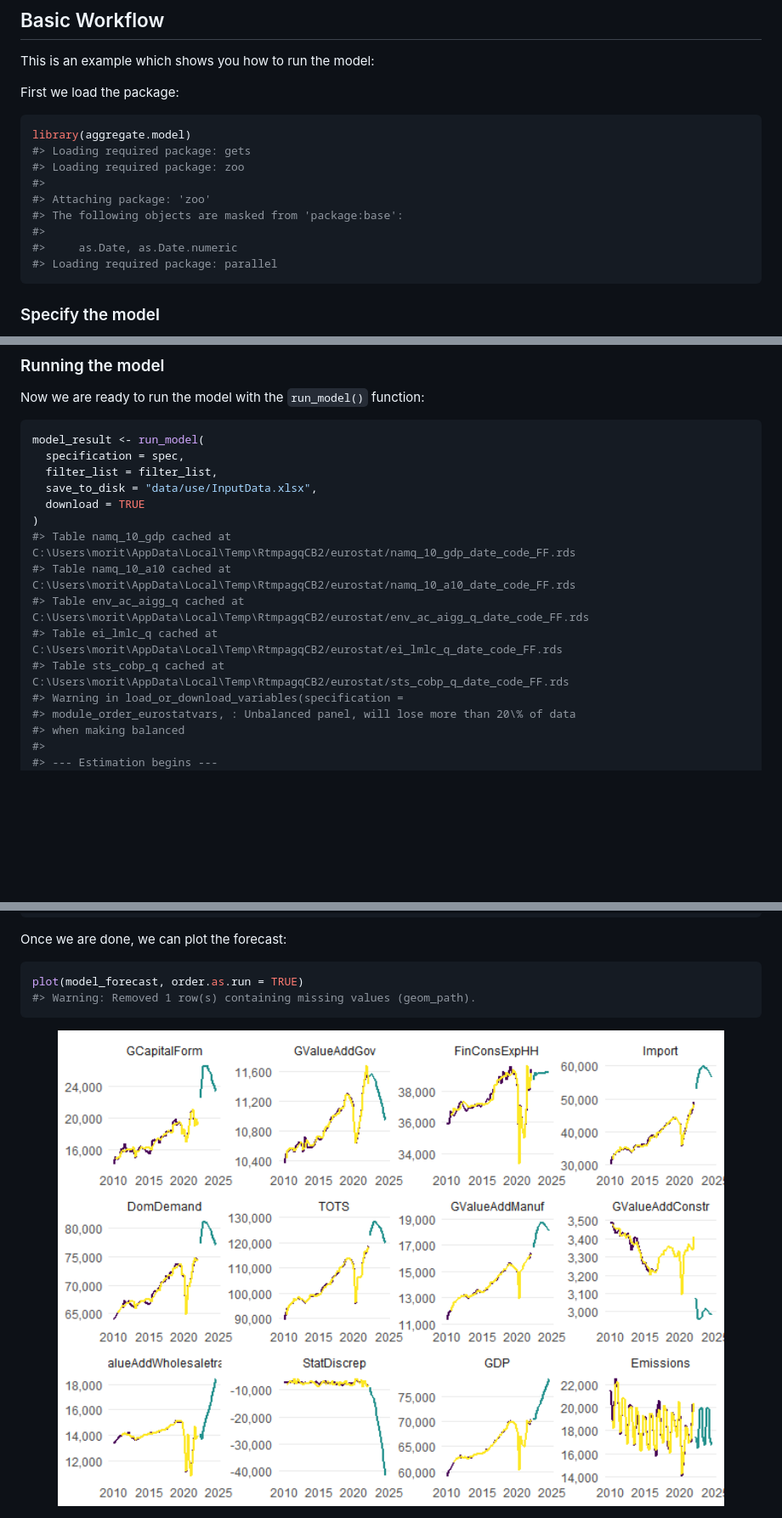
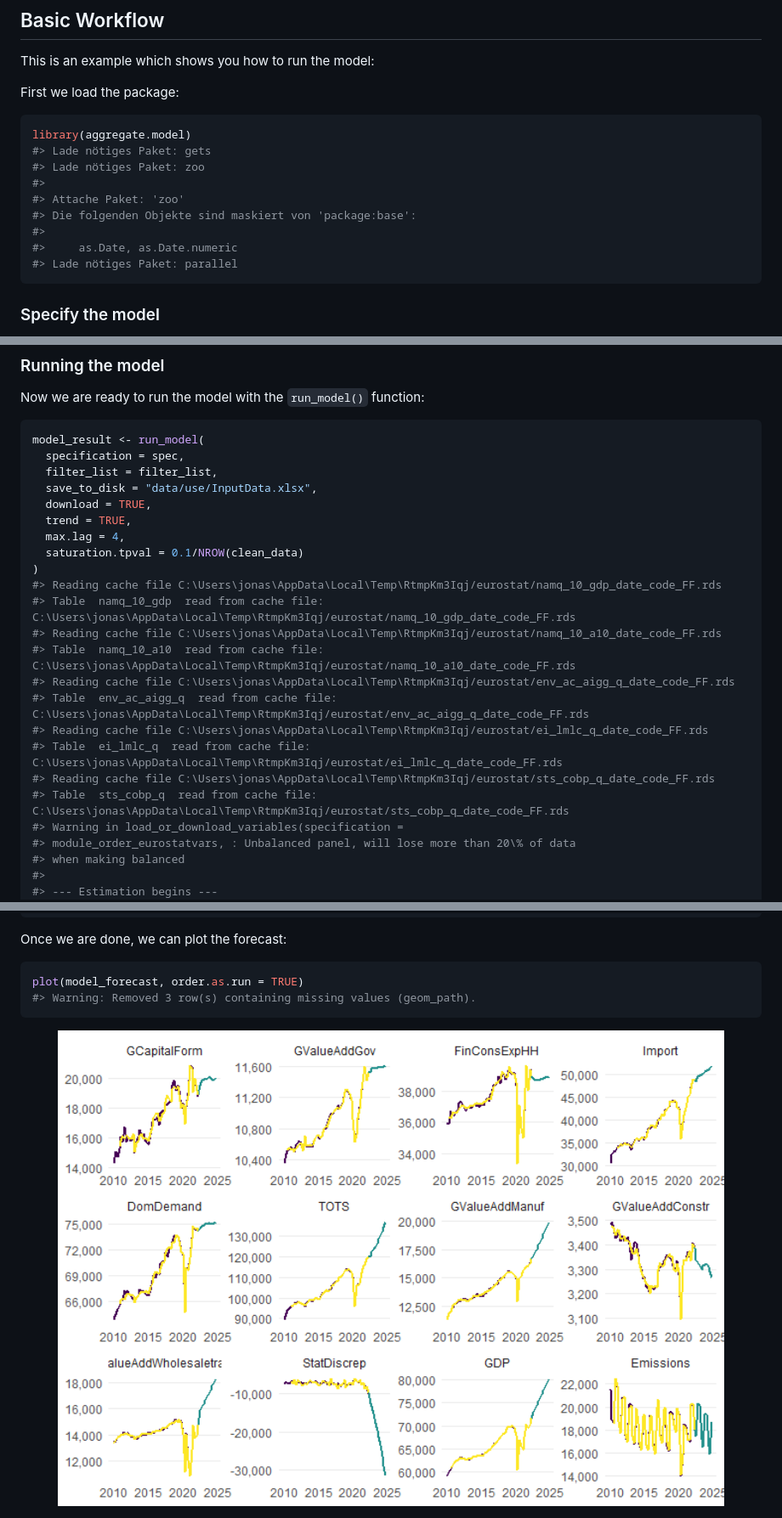
Before and after one commit to moritzpschwarz/osem, a Markdown page: README.md, 3 parts joined by grey strips. Shown: that part at 85% size. Rendered like a GitHub page; pictures changed too: man/figures/README-unnamed-chunk-10-1.png; blank space fills up the shorter version.

Commit message:
update data and readme

````diff
--- a/README.md
+++ b/README.md
@@ -30,14 +30,14 @@ First we load the package:
 
 ``` r
 library(aggregate.model)
-#> Loading required package: gets
-#> Loading required package: zoo
+#> Lade nötiges Paket: gets
+#> Lade nötiges Paket: zoo
 #>
-#> Attaching package: 'zoo'
-#> The following objects are masked from 'package:base':
+#> Attache Paket: 'zoo'
+#> Die folgenden Objekte sind maskiert von 'package:base':
 #>
 #>     as.Date, as.Date.numeric
-#> Loading required package: parallel
+#> Lade nötiges Paket: parallel
 ```
 
 ### Specify the model
@@ -940,13 +940,21 @@ model_result <- run_model(
   specification = spec,
   filter_list = filter_list,
   save_to_disk = "data/use/InputData.xlsx",
-  download = TRUE
+  download = TRUE,
+  trend = TRUE,
+  max.lag = 4,
+  saturation.tpval = 0.1/NROW(clean_data)
 )
-#> Table namq_10_gdp cached at C:\Users\morit\AppData\Local\Temp\RtmpagqCB2/eurostat/namq_10_gdp_date_code_FF.rds
-#> Table namq_10_a10 cached at C:\Users\morit\AppData\Local\Temp\RtmpagqCB2/eurostat/namq_10_a10_date_code_FF.rds
-#> Table env_ac_aigg_q cached at C:\Users\morit\AppData\Local\Temp\RtmpagqCB2/eurostat/env_ac_aigg_q_date_code_FF.rds
-#> Table ei_lmlc_q cached at C:\Users\morit\AppData\Local\Temp\RtmpagqCB2/eurostat/ei_lmlc_q_date_code_FF.rds
-#> Table sts_cobp_q cached at C:\Users\morit\AppData\Local\Temp\RtmpagqCB2/eurostat/sts_cobp_q_date_code_FF.rds
+#> Reading cache file C:\Users\jonas\AppData\Local\Temp\RtmpKm3Iqj/eurostat/namq_10_gdp_date_code_FF.rds
+#> Table  namq_10_gdp  read from cache file:  C:\Users\jonas\AppData\Local\Temp\RtmpKm3Iqj/eurostat/namq_10_gdp_date_code_FF.rds
+#> Reading cache file C:\Users\jonas\AppData\Local\Temp\RtmpKm3Iqj/eurostat/namq_10_a10_date_code_FF.rds
+#> Table  namq_10_a10  read from cache file:  C:\Users\jonas\AppData\Local\Temp\RtmpKm3Iqj/eurostat/namq_10_a10_date_code_FF.rds
+#> Reading cache file C:\Users\jonas\AppData\Local\Temp\RtmpKm3Iqj/eurostat/env_ac_aigg_q_date_code_FF.rds
+#> Table  env_ac_aigg_q  read from cache file:  C:\Users\jonas\AppData\Local\Temp\RtmpKm3Iqj/eurostat/env_ac_aigg_q_date_code_FF.rds
+#> Reading cache file C:\Users\jonas\AppData\Local\Temp\RtmpKm3Iqj/eurostat/ei_lmlc_q_date_code_FF.rds
+#> Table  ei_lmlc_q  read from cache file:  C:\Users\jonas\AppData\Local\Temp\RtmpKm3Iqj/eurostat/ei_lmlc_q_date_code_FF.rds
+#> Reading cache file C:\Users\jonas\AppData\Local\Temp\RtmpKm3Iqj/eurostat/sts_cobp_q_date_code_FF.rds
+#> Table  sts_cobp_q  read from cache file:  C:\Users\jonas\AppData\Local\Temp\RtmpKm3Iqj/eurostat/sts_cobp_q_date_code_FF.rds
 #> Warning in load_or_download_variables(specification =
 #> module_order_eurostatvars, : Unbalanced panel, will lose more than 20\% of data
 #> when making balanced
@@ -996,7 +1007,7 @@ Once we are done, we can plot the forecast:
 
 ``` r
 plot(model_forecast, order.as.run = TRUE)
-#> Warning: Removed 1 row(s) containing missing values (geom_path).
+#> Warning: Removed 3 row(s) containing missing values (geom_path).
 ```
 
 <img src="man/figures/README-unnamed-chunk-10-1.png" width="100%" />
````
Also changed, not shown: other parts of README.md (+4 -1 lines), 2 other files.
